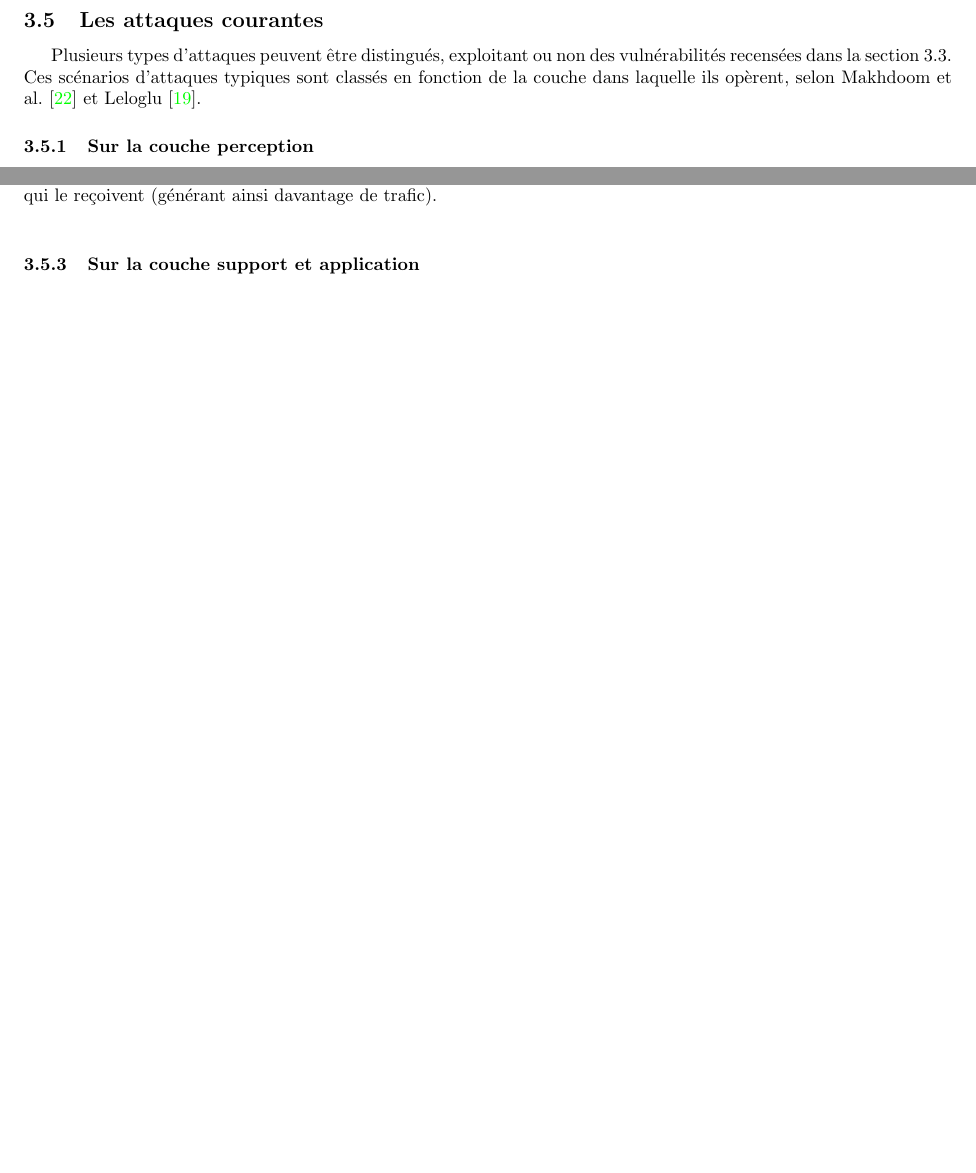
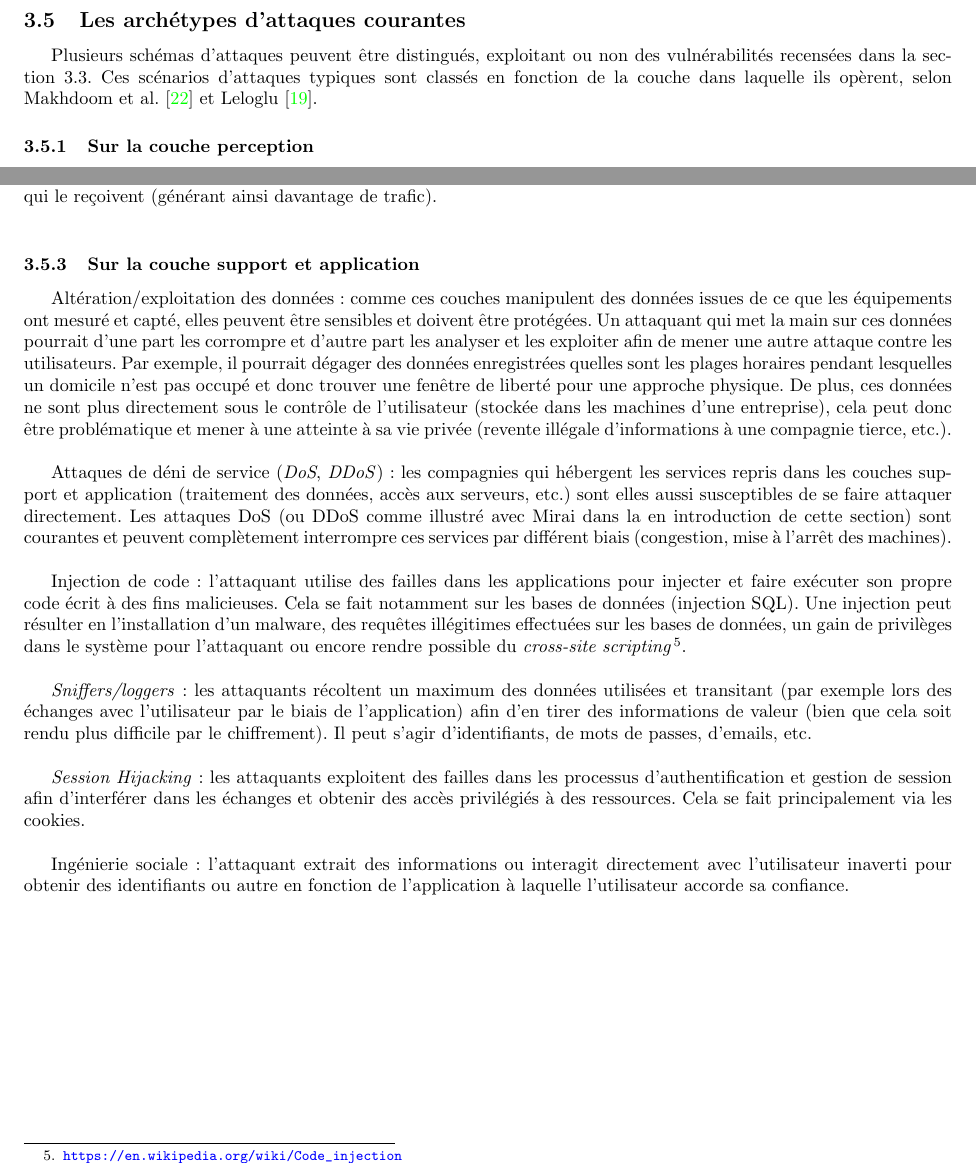
Before and after one commit to RemDec/projet_MAB1-Firewall_for_IoT, a LaTeX document (Rapport_Q1/rapport_projet_MAB1.tex): two parts of pages 25 and 26 of 31, joined at a grey line, cut so that both start at the same text. Compiled offline with pdfLaTeX.

Commit message:
fin ecriture pre rapport

```diff
--- a/Rapport_Q1/rapport_projet_MAB1.tex
+++ b/Rapport_Q1/rapport_projet_MAB1.tex
@@ -678,9 +678,10 @@ Couche application & Applications relatives aux smarthomes (interfaçage avec l'
     \end{figure}
 
 \newpage
-\subsection{Les attaques courantes}
+%\subsection{Les attaques courantes}
+\subsection{Les archétypes d'attaques courantes}
 
-Plusieurs types d'attaques peuvent être distingués, exploitant ou non des vulnérabilités recensées dans la \wordlink{vuln_IoT}{section}. Ces scénarios d'attaques typiques sont classés en fonction de la couche dans laquelle ils opèrent, selon Makhdoom et al. \cite{Makhdoom2018} et Leloglu \cite{Leloglu2017}.
+Plusieurs schémas d'attaques peuvent être distingués, exploitant ou non des vulnérabilités recensées dans la \wordlink{vuln_IoT}{section}. Ces scénarios d'attaques typiques sont classés en fonction de la couche dans laquelle ils opèrent, selon Makhdoom et al. \cite{Makhdoom2018} et Leloglu \cite{Leloglu2017}.
 
 
 \subsubsection{Sur la couche perception}
@@ -710,7 +711,9 @@ Plusieurs types d'attaques peuvent être distingués, exploitant ou non des vuln
 
 \par \textit{Sinkhole/Blackhole attack} : l'attaque consiste à, à partir d'un nœud infecté, consommer les ressources des nœuds voisins dans le rayon d'émission. Cela se fait essentiellement en occupant le canal radio, brouillant les transmissions légitimes. Il en résulte une consommation d'énergie anormalement élevée pour les nœuds dans cette zone, attribuée aux retransmissions alors nécessaires.\\
 
-\par \textit{Wormhole} : cette attaque cible les protocoles de routages, introduisant une confusion dans le calcul des routes. Un nœud infecté va transmettre un paquet qu'il est sensé router, directement vers un autre nœud éloigné en établissant un tunnel invisible pour le protocole de routage. Ainsi, des nouvelles routes vont apparaitre, donnant l'illusion que les deux nœuds sont proches, ce qui pour un protocole de routage se basant sur la distance entre deux nœuds constituera une nouvelle meilleure route (qui ne l'est en réalité pas du tout).
+\newpage
+
+\par \textit{Wormhole} : cette attaque cible les protocoles de routages, introduisant une confusion dans le calcul des routes. Un nœud infecté va transmettre un paquet qu'il est sensé router, directement vers un autre nœud éloigné en établissant un tunnel invisible pour le protocole de routage. Ainsi, des nouvelles routes vont apparaitre, donnant l'illusion que les deux nœuds sont proches, ce qui pour un protocole de routage se basant sur la distance entre deux nœuds constituera une nouvelle meilleure route (qui ne l'est en réalité pas du tout).\\
 
 \par \textit{Man-in-the-Middle attack (MITM)} : forme d'eavesdropping où l'attaquant s'interpose entre deux nœuds voulant communiquer légitimement. Il opère de façon à ce que la communication aie lieu normalement du point de vue des deux autres intervenants, mais de sorte que chacun communique avec lui qui joue le rôle d'intermédiaire. Il peut alors accéder au contenu de tous les échanges et le manipuler pour en tirer des informations confidentielles.\\
 
@@ -718,8 +721,21 @@ Plusieurs types d'attaques peuvent être distingués, exploitant ou non des vuln
 
 \subsubsection{Sur la couche support et application}
 
+\par Altération/exploitation des données : comme ces couches manipulent des données issues de ce que les équipements ont mesuré et capté, elles peuvent être sensibles et doivent être protégées. Un attaquant qui met la main sur ces données pourrait d'une part les corrompre et d'autre part les analyser et les exploiter afin de mener une autre attaque contre les utilisateurs. Par exemple, il pourrait dégager des données enregistrées quelles sont les plages horaires pendant lesquelles un domicile n'est pas occupé et donc trouver une fenêtre de liberté pour une approche physique. De plus,  ces données ne sont plus directement sous le contrôle de l'utilisateur (stockée dans les machines d'une entreprise), cela peut donc être problématique et mener à une atteinte à sa vie privée (revente  illégale d'informations à une compagnie tierce, etc.).\\
+
+\par Attaques de déni de service (\textit{DoS}, \textit{DDoS}) : les compagnies qui hébergent les services repris dans les couches support et application (traitement des données, accès aux serveurs, etc.) sont elles aussi susceptibles de se faire attaquer directement. Les attaques DoS (ou DDoS comme illustré avec Mirai dans la en introduction de cette section) sont courantes et peuvent complètement interrompre ces services par différent biais (congestion, mise à l'arrêt des machines).\\
+
+\par Injection de code : l'attaquant utilise des failles dans les applications pour injecter et faire exécuter son propre code écrit à des fins malicieuses. Cela se fait notamment sur les bases de données (injection SQL). Une injection peut résulter en l'installation d'un malware, des requêtes illégitimes effectuées sur les bases de données, un gain de privilèges dans le système pour l'attaquant ou encore rendre possible du \textit{cross-site scripting}\footnote{\url{https://en.wikipedia.org/wiki/Code_injection}}.\\
+
+\par \textit{Sniffers/loggers} : les attaquants récoltent un maximum des données utilisées et transitant (par exemple lors des échanges avec l'utilisateur par le biais de l'application) afin d'en tirer des informations de valeur (bien que cela soit rendu plus difficile par le chiffrement). Il peut s'agir d'identifiants, de mots de passes, d'emails, etc.\\
+
+\par \textit{Session Hijacking} : les attaquants exploitent des failles dans les processus d'authentification et gestion de session afin d'interférer dans les échanges et obtenir des accès privilégiés à des ressources. Cela se fait principalement via les cookies.\\
+
+\par Ingénierie sociale : l'attaquant extrait des informations ou interagit directement avec l'utilisateur inaverti pour obtenir des identifiants ou autre en fonction de l'application à laquelle l'utilisateur accorde sa confiance.
 
 \newpage
+
+
 \subsection{Ressources, solutions et outils existants}
 
 \subsubsection{Le travail d'OWASP}
```
Also changed, not shown: Rapport_Q1/figures/sec_IoT_stack.svg, Rapport_Q1/rapport_projet_MAB1.tex (8 more changed lines), 7 other files.
